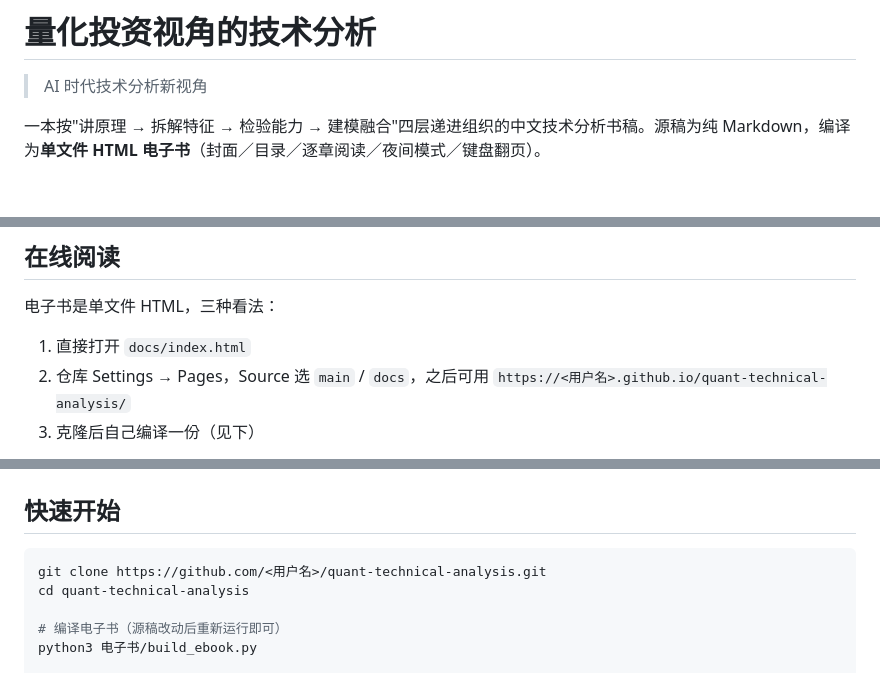
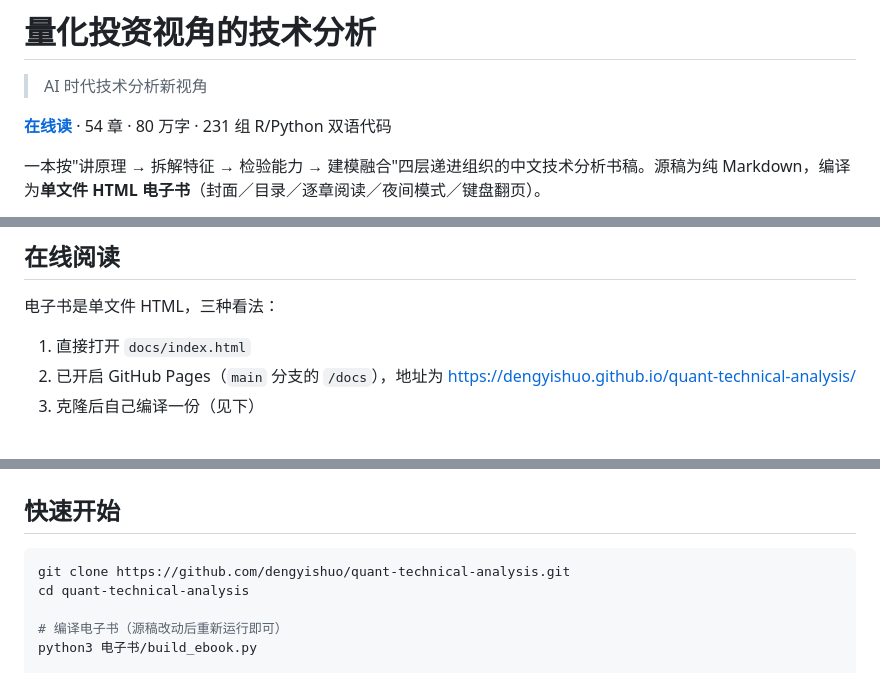
Before and after one commit to dengyishuo/quant-technical-analysis, a Markdown page: README.md, 3 parts joined by grey strips. GitHub-like rendering; blank space fills up the shorter version.

Commit message:
README：补在线读链接与克隆地址

````diff
--- a/README.md
+++ b/README.md
@@ -1,6 +1,8 @@
 # 量化投资视角的技术分析
 
 > AI 时代技术分析新视角
+
+**[在线读](https://dengyishuo.github.io/quant-technical-analysis/)** · 54 章 · 80 万字 · 231 组 R/Python 双语代码
 
 一本按"讲原理 → 拆解特征 → 检验能力 → 建模融合"四层递进组织的中文技术分析书稿。源稿为纯 Markdown，编译为**单文件 HTML 电子书**（封面／目录／逐章阅读／夜间模式／键盘翻页）。
 
@@ -18,5 +20,5 @@
 电子书是单文件 HTML，三种看法：
 
 1. 直接打开 `docs/index.html`
-2. 仓库 Settings → Pages，Source 选 `main` / `docs`，之后可用 `https://<用户名>.github.io/quant-technical-analysis/`
+2. 已开启 GitHub Pages（`main` 分支的 `/docs`），地址为 <https://dengyishuo.github.io/quant-technical-analysis/>
 3. 克隆后自己编译一份（见下）
@@ -26,7 +30,7 @@
 ## 快速开始
 
 ```bash
-git clone https://github.com/<用户名>/quant-technical-analysis.git
+git clone https://github.com/dengyishuo/quant-technical-analysis.git
 cd quant-technical-analysis
 
 # 编译电子书（源稿改动后重新运行即可）
````
Also changed, not shown: other parts of README.md (+2 -0 lines).
